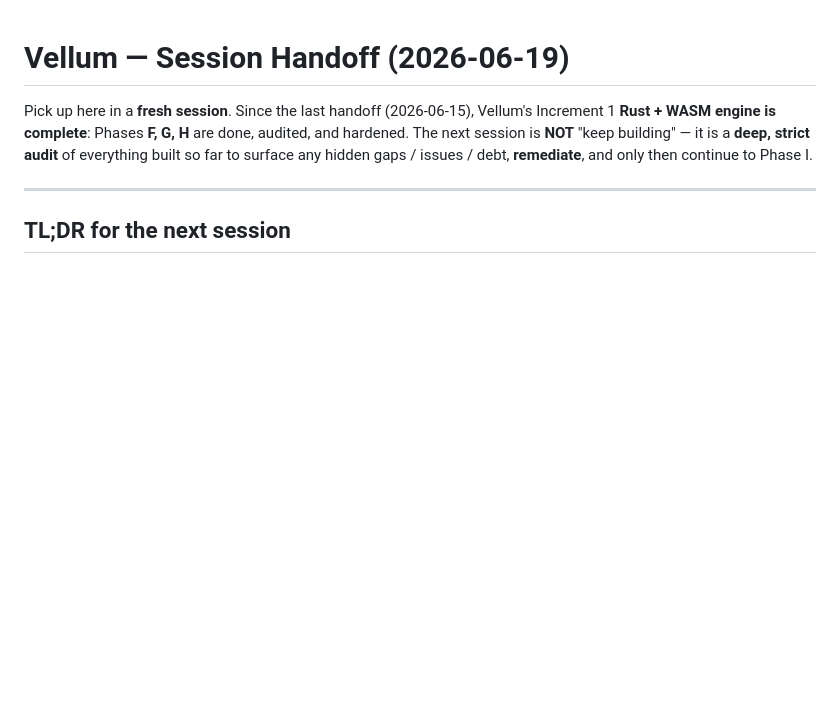
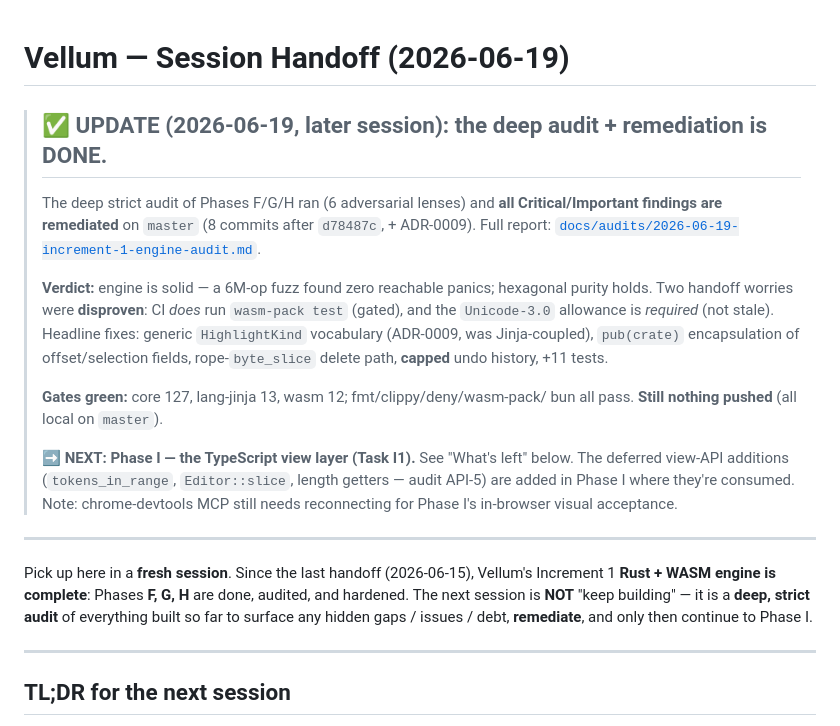
Before and after one commit to TensegrityAI/vellum, a Markdown page: docs/plans/HANDOFF-2026-06-19.md, the part around the change. GitHub-like rendering; blank space fills up the shorter version.

```diff
--- a/docs/plans/HANDOFF-2026-06-19.md
+++ b/docs/plans/HANDOFF-2026-06-19.md
@@ -1,4 +1,28 @@
 # Vellum — Session Handoff (2026-06-19)
+
+> ## ✅ UPDATE (2026-06-19, later session): the deep audit + remediation is DONE.
+>
+> The deep strict audit of Phases F/G/H ran (6 adversarial lenses) and **all
+> Critical/Important findings are remediated** on `master` (8 commits after
+> `d78487c`, + ADR-0009). Full report: [`docs/audits/2026-06-19-increment-1-engine-audit.md`](../audits/2026-06-19-increment-1-engine-audit.md).
+>
+> **Verdict:** engine is solid — a 6M-op fuzz found zero reachable panics;
+> hexagonal purity holds. Two handoff worries were **disproven**: CI *does* run
+> `wasm-pack test` (gated), and the `Unicode-3.0` allowance is *required* (not
+> stale). Headline fixes: generic `HighlightKind` vocabulary (ADR-0009, was
+> Jinja-coupled), `pub(crate)` encapsulation of offset/selection fields,
+> rope-`byte_slice` delete path, **capped** undo history, +11 tests.
+>
+> **Gates green:** core 127, lang-jinja 13, wasm 12; fmt/clippy/deny/wasm-pack/
+> bun all pass. **Still nothing pushed** (all local on `master`).
+>
+> **➡️ NEXT: Phase I — the TypeScript view layer (Task I1).** See "What's left"
+> below. The deferred view-API additions (`tokens_in_range`, `Editor::slice`,
+> length getters — audit API-5) are added in Phase I where they're consumed.
+> Note: chrome-devtools MCP still needs reconnecting for Phase I's in-browser
+> visual acceptance.
+
+---
 
 Pick up here in a **fresh session**. Since the last handoff (2026-06-15), Vellum's Increment 1
 **Rust + WASM engine is complete**: Phases **F, G, H** are done, audited, and hardened. The next
```
Also changed, not shown: docs/audits/2026-06-19-increment-1-engine-audit.md (added, +84 -0 lines).
